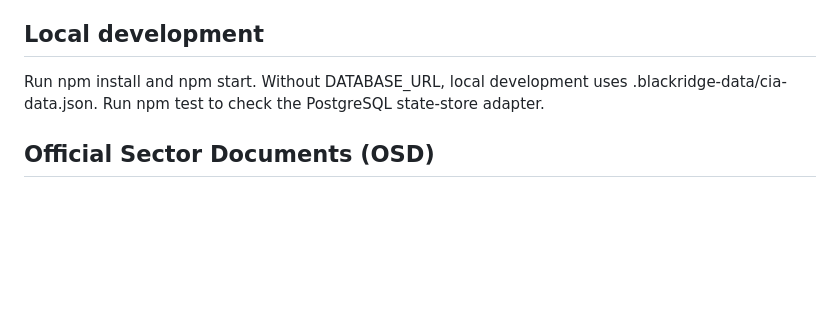
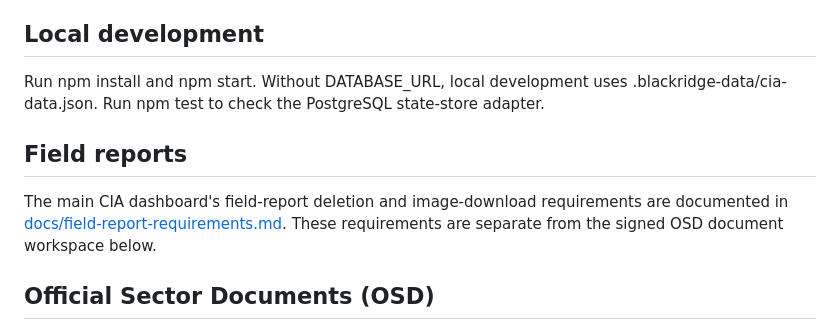
Before and after one commit to momo22pkl-lab/blackridge-cia, a Markdown page: README.md, the part around the change. Rendered like a GitHub page; blank space fills up the shorter version.

Commit message:
docs: link field report requirements

```diff
--- a/README.md
+++ b/README.md
@@ -18,6 +18,10 @@ Before claiming the first CIA CHIEF, set `CIA_CHIEF_REGISTRATION_CODE` and `CIA_
 Run npm install and npm start. Without DATABASE_URL, local development uses .blackridge-data/cia-data.json.
 Run npm test to check the PostgreSQL state-store adapter.
 
+## Field reports
+
+The main CIA dashboard's field-report deletion and image-download requirements are documented in [docs/field-report-requirements.md](docs/field-report-requirements.md). These requirements are separate from the signed OSD document workspace below.
+
 ## Official Sector Documents (OSD)
 
 OSD is a separate document system at `/osd/`, with independent document tables and sessions; it does not combine documents with the CIA dashboard or map. OSD identities are linked to active, approved CIA personnel records and roles/clearance are derived server-side from the recorded rank. First-time chief setup requires a registered `CIA CHIEF` military code and server-side `OSD_BOOTSTRAP_CODE` (at least 24 random characters); the selected master password is stored only as a salted scrypt hash. Personnel sign in with their military code; the primary chief signs in with that code and the master password. OSD also requires `OSD_SIGNING_SECRET` (at least 32 random bytes). See [the OSD setup and scope notes](osd/README.md). Never commit either secret.
```
